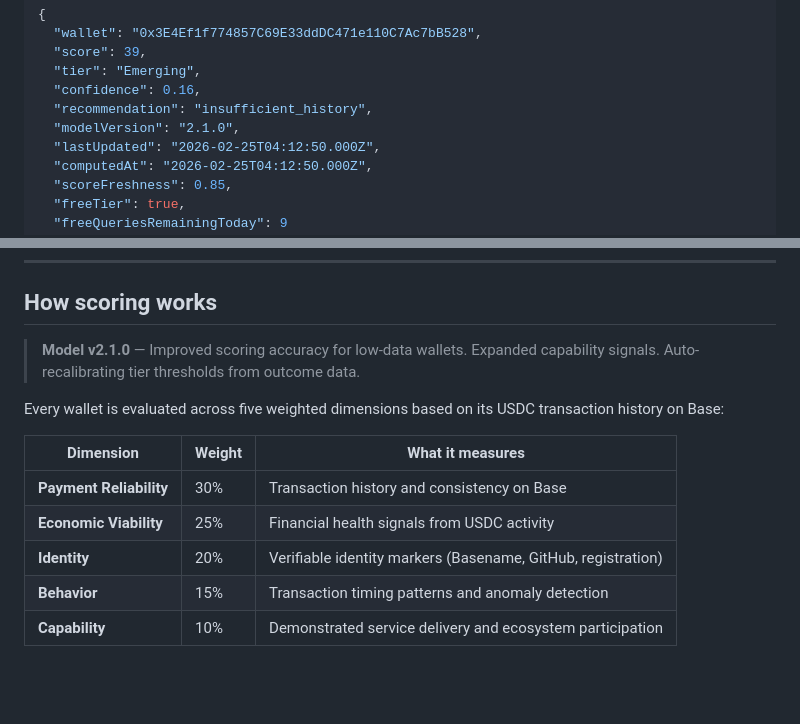
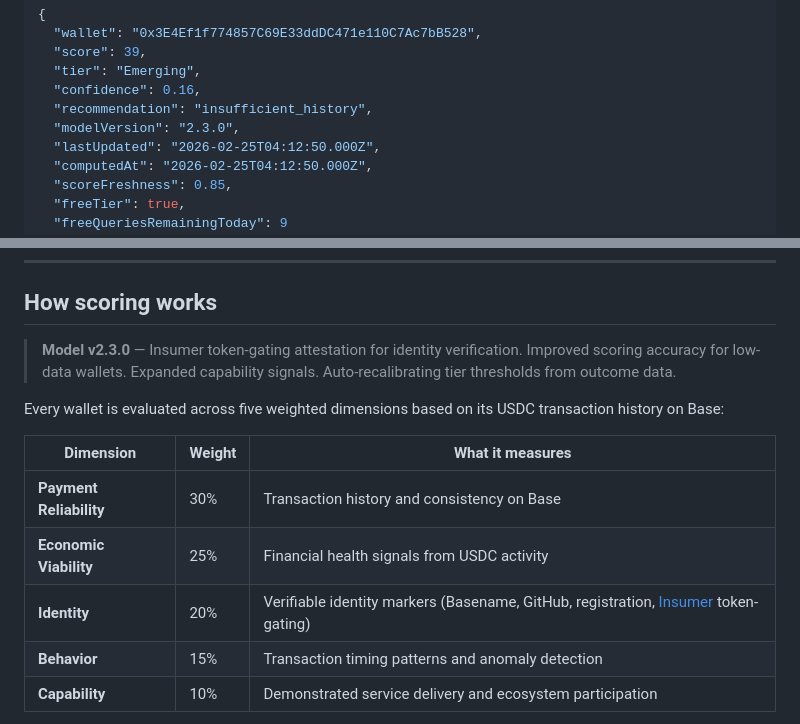
Before and after one commit to jacobsd32-cpu/djdagentscore, a Markdown page: README.md, 2 parts joined by grey strips. GitHub-like rendering; blank space fills up the shorter version.

Commit message:
docs: update README to reflect v2.3 scoring model
- Example response modelVersion 2.1.0 → 2.3.0
- Model callout updated to mention Insumer token-gating attestation
- Identity dimension description now includes Insumer integration

Co-Authored-By: Claude Opus 4.6 <noreply@anthropic.com>

```diff
--- a/README.md
+++ b/README.md
@@ -30,7 +30,7 @@ Returns:
   "tier": "Emerging",
   "confidence": 0.16,
   "recommendation": "insufficient_history",
-  "modelVersion": "2.1.0",
+  "modelVersion": "2.3.0",
   "lastUpdated": "2026-02-25T04:12:50.000Z",
   "computedAt": "2026-02-25T04:12:50.000Z",
   "scoreFreshness": 0.85,
@@ -113,7 +113,7 @@ curl "https://djd-agent-score.fly.dev/v1/score/full?wallet=0x…" \
 
 ## How scoring works
 
-> **Model v2.1.0** — Improved scoring accuracy for low-data wallets. Expanded capability signals. Auto-recalibrating tier thresholds from outcome data.
+> **Model v2.3.0** — Insumer token-gating attestation for identity verification. Improved scoring accuracy for low-data wallets. Expanded capability signals. Auto-recalibrating tier thresholds from outcome data.
 
 Every wallet is evaluated across five weighted dimensions based on its USDC transaction history on Base:
 
@@ -121,7 +121,7 @@ Every wallet is evaluated across five weighted dimensions based on its USDC tran
 |---|---|---|
 | **Payment Reliability** | 30% | Transaction history and consistency on Base |
 | **Economic Viability** | 25% | Financial health signals from USDC activity |
-| **Identity** | 20% | Verifiable identity markers (Basename, GitHub, registration) |
+| **Identity** | 20% | Verifiable identity markers (Basename, GitHub, registration, [Insumer](https://insumer.ai) token-gating) |
 | **Behavior** | 15% | Transaction timing patterns and anomaly detection |
 | **Capability** | 10% | Demonstrated service delivery and ecosystem participation |
 
```
